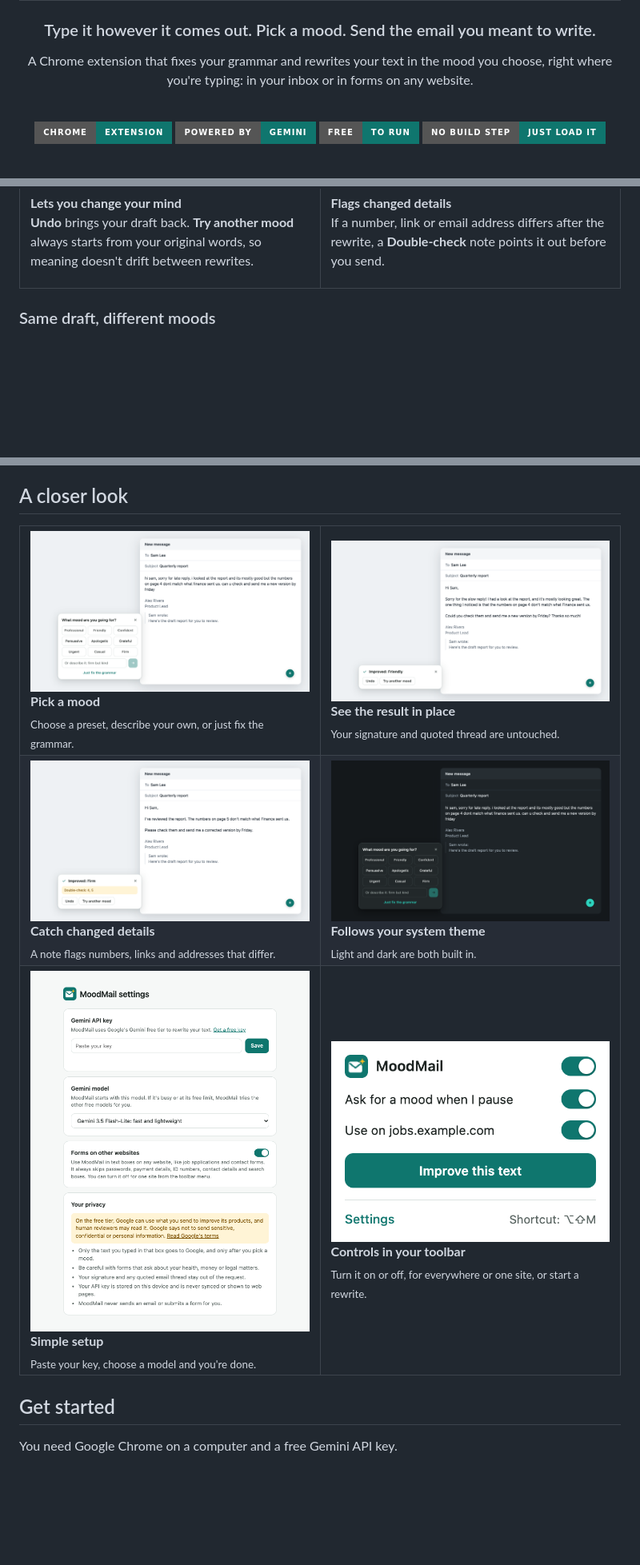
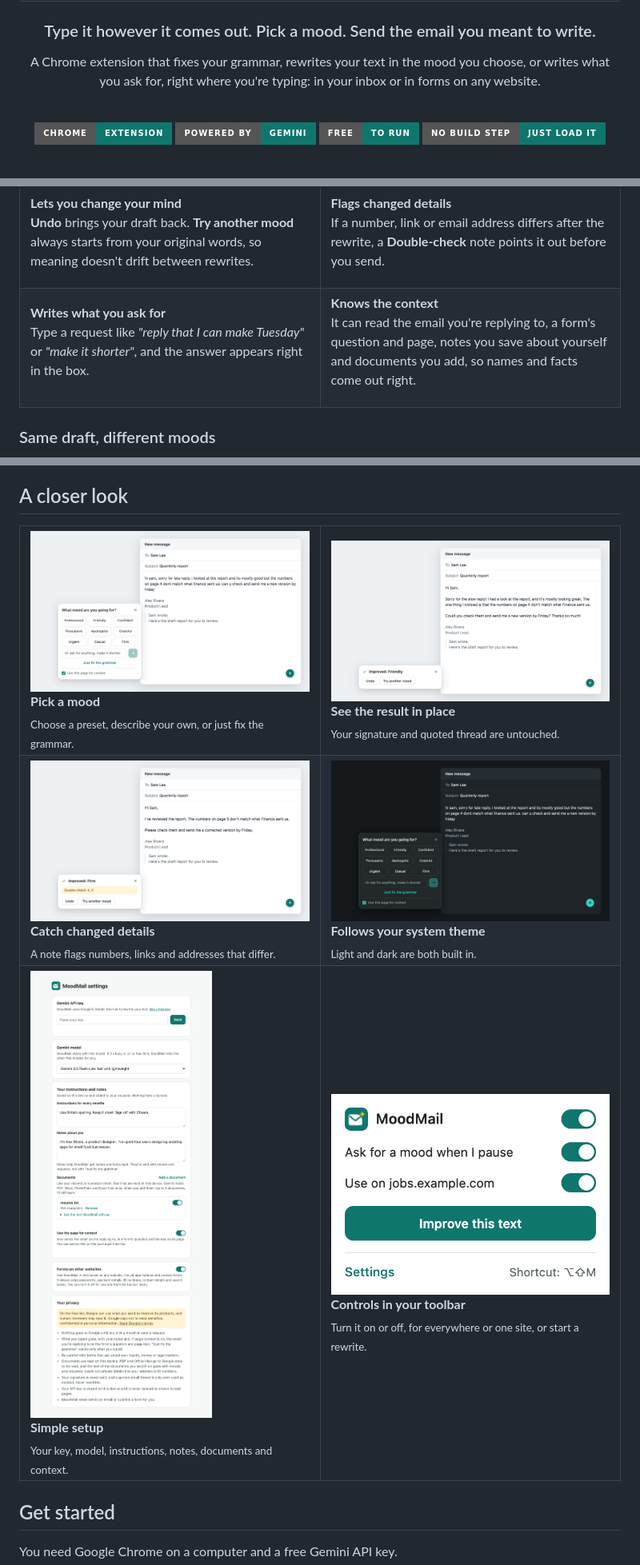
Before and after one commit to moazzanimran2007/moodmail, a Markdown page: README.md, 3 parts joined by grey strips. Shown at 80% size. Drawn GitHub-style; pictures changed too: docs/dark-mode.png, docs/mood-picker.png, docs/settings.png; badges without logos; blank space fills up the shorter version.

```diff
--- a/README.md
+++ b/README.md
@@ -6,7 +6,7 @@
 
 ### Type it however it comes out. Pick a mood. Send the email you meant to write.
 
-A Chrome extension that fixes your grammar and rewrites your text in the mood you choose, right where you're typing: in your inbox or in forms on any website.
+A Chrome extension that fixes your grammar, rewrites your text in the mood you choose, or writes what you ask for, right where you're typing: in your inbox or in forms on any website.
 
 <br>
 
@@ -94,6 +94,20 @@ If a number, link or email address differs after the rewrite, a **Double-check**
 
 </td>
 </tr>
+<tr>
+<td valign="top">
+
+**Writes what you ask for**<br>
+Type a request like *"reply that I can make Tuesday"* or *"make it shorter"*, and the answer appears right in the box.
+
+</td>
+<td valign="top">
+
+**Knows the context**<br>
+It can read the email you're replying to, a form's question and page, notes you save about yourself and documents you add, so names and facts come out right.
+
+</td>
+</tr>
 </table>
 
 ### Same draft, different moods
@@ -208,7 +247,7 @@ You can turn forms off in settings, or turn MoodMail off for a single site from
 <td valign="top">
 <img src="docs/settings.png" alt="The MoodMail settings page"><br>
 <b>Simple setup</b><br>
-<sub>Paste your key, choose a model and you're done.</sub>
+<sub>Your key, model, instructions, notes, documents and context.</sub>
 </td>
 <td valign="top">
 <img src="docs/popup.png" alt="The MoodMail toolbar menu"><br>
```
Also changed, not shown: other parts of README.md (+44 -13 lines), docs/ask.png (added), docs/demo.gif, docs/form.png, 6 other files.
